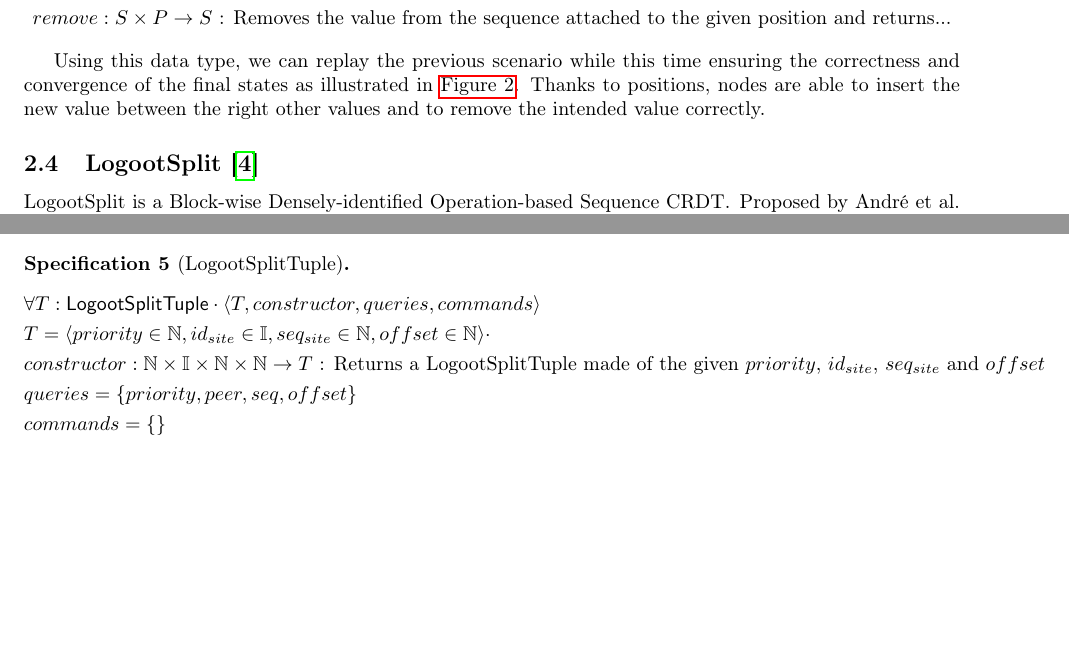
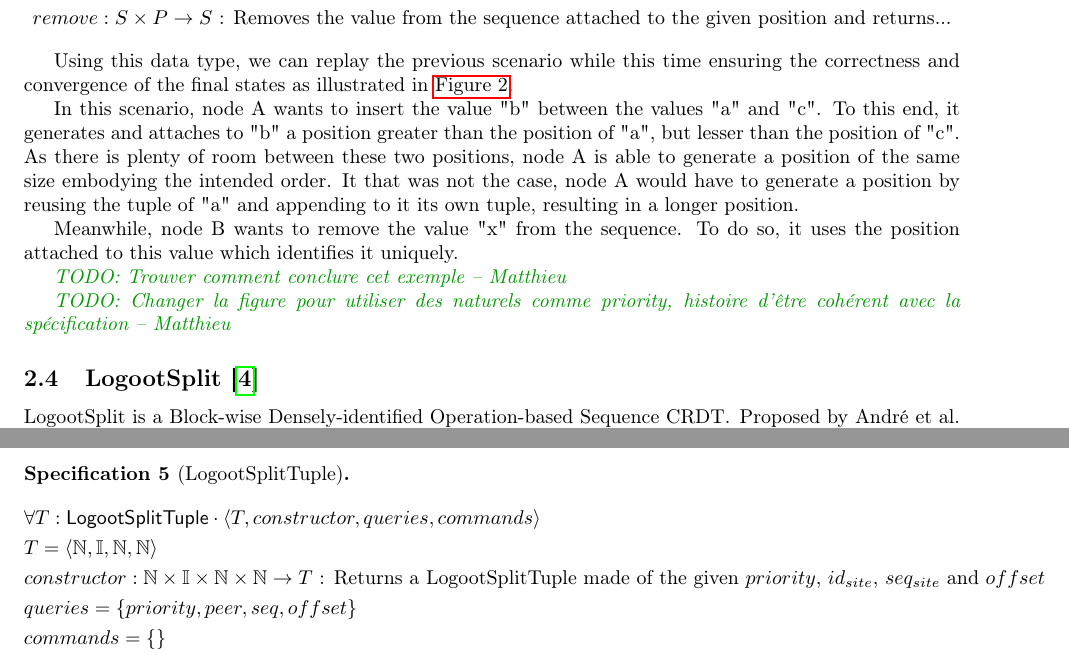
Before and after one commit to MatthieuNICOLAS/paper-renaming-mechanism, a LaTeX document (main.tex): two parts of pages 4 and 5 of 17, joined at a grey line, cut so that both start at the same text, the shorter picture padded with empty space. Compiled offline with pdfLaTeX.

Commit message:
refactor(logoot): develop explanations of the example

```diff
--- a/main.tex
+++ b/main.tex
@@ -289,7 +289,17 @@ Relying on these positions, Logoot proposes a new specification corresponding to
     \label{spec:logoot-seq}
 \end{specification}
 
-Using this data type, we can replay the previous scenario while this time ensuring the correctness and convergence of the final states as illustrated in \autoref{fig:logoot-seq-convergence}. Thanks to positions, nodes are able to insert the new value between the right other values and to remove the intended value correctly.
+Using this data type, we can replay the previous scenario while this time ensuring the correctness and convergence of the final states as illustrated in \autoref{fig:logoot-seq-convergence}.
+
+In this scenario, node A wants to insert the value "b" between the values "a" and "c".
+To this end, it generates and attaches to "b" a position greater than the position of "a", but lesser than the position of "c".
+As there is plenty of room between these two positions, node A is able to generate a position of the same size embodying the intended order.
+It that was not the case, node A would have to generate a position by reusing the tuple of "a" and appending to it its own tuple, resulting in a longer position.
+
+Meanwhile, node B wants to remove the value "x" from the sequence.
+To do so, it uses the position attached to this value which identifies it uniquely.
+
+\mnnote{TODO: Trouver comment conclure cet exemple}
 
 \begin{figure}
     \centering
@@ -297,6 +307,8 @@ Using this data type, we can replay the previous scenario while this time ensuri
     \caption{The previous scenario fixed using Logoot positions instead of indexes}
     \label{fig:logoot-seq-convergence}
 \end{figure}
+
+\mnnote{TODO: Changer la figure pour utiliser des naturels comme priority, histoire d'être cohérent avec la spécification}
 
 \subsection{LogootSplit \cite{AndreCollaborateCom2013}}
 
@@ -318,7 +330,7 @@ According to this change, LogootSplit redefines the tuples that it uses as well
 \begin{specification}[LogootSplitTuple]
     \begin{align*}
     &\forall T: \mathsf{LogootSplitTuple} \cdot \spectuple{T}\\
-    &T = \tuple{priority \inbb{N}, id_{site} \inbb{I}, seq_{site} \inbb{N}, offset \inbb{N}} \cdot\\
+    &T = \tuple{\mathbb{N}, \mathbb{I}, \mathbb{N}, \mathbb{N}}\\
     &\fnspec{constructor}{\mathbb{N} \times \mathbb{I} \times \mathbb{N} \times \mathbb{N} \to T}{Returns a LogootSplitTuple made of the given $priority$, $id_{site}$, $seq_{site}$ and $offset$}\\
     &\queries{priority, peer, seq, offset}\\
     &\commands{}\\
```
Also changed, not shown: main.pdf.
